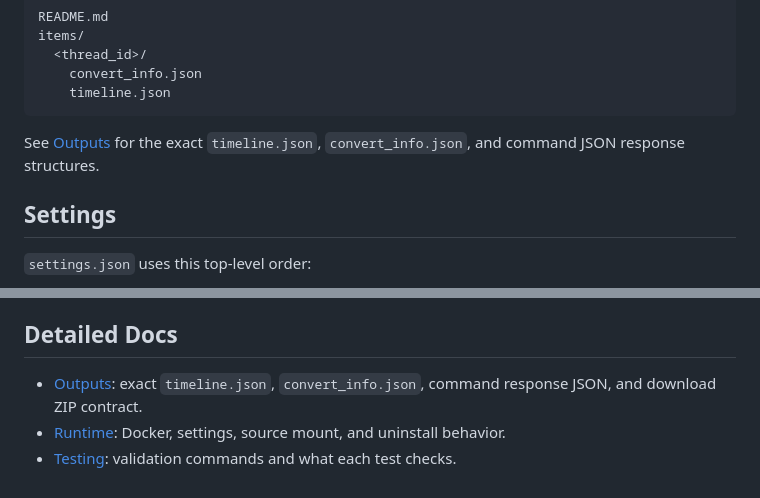
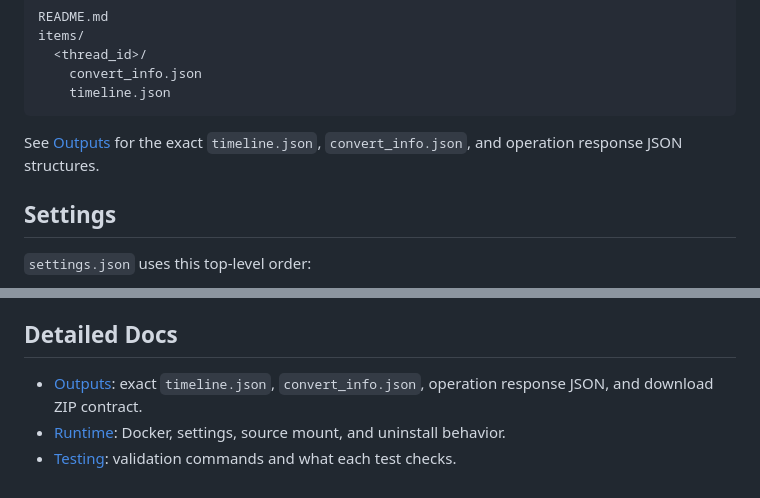
Before and after one commit to amano0406/TimelineForWindowsCodex, a Markdown page: README.md, 2 parts joined by grey strips. GitHub-like rendering.

Commit message:
Rename Windows Codex worker command wording

````diff
--- a/README.md
+++ b/README.md
@@ -72,7 +72,7 @@ items/
     timeline.json
 ```
 
-See [Outputs](docs/OUTPUTS.md) for the exact `timeline.json`, `convert_info.json`, and command JSON response structures.
+See [Outputs](docs/OUTPUTS.md) for the exact `timeline.json`, `convert_info.json`, and operation response JSON structures.
 
 ## Settings
 
@@ -164,6 +164,6 @@ docker compose config --quiet
 
 ## Detailed Docs
 
-- [Outputs](docs/OUTPUTS.md): exact `timeline.json`, `convert_info.json`, command response JSON, and download ZIP contract.
+- [Outputs](docs/OUTPUTS.md): exact `timeline.json`, `convert_info.json`, operation response JSON, and download ZIP contract.
 - [Runtime](docs/RUNTIME.md): Docker, settings, source mount, and uninstall behavior.
 - [Testing](docs/TESTING.md): validation commands and what each test checks.
````
Also changed, not shown: docs/OUTPUTS.md (+2 -2 lines), docs/RUNTIME.md (+2 -2 lines).
